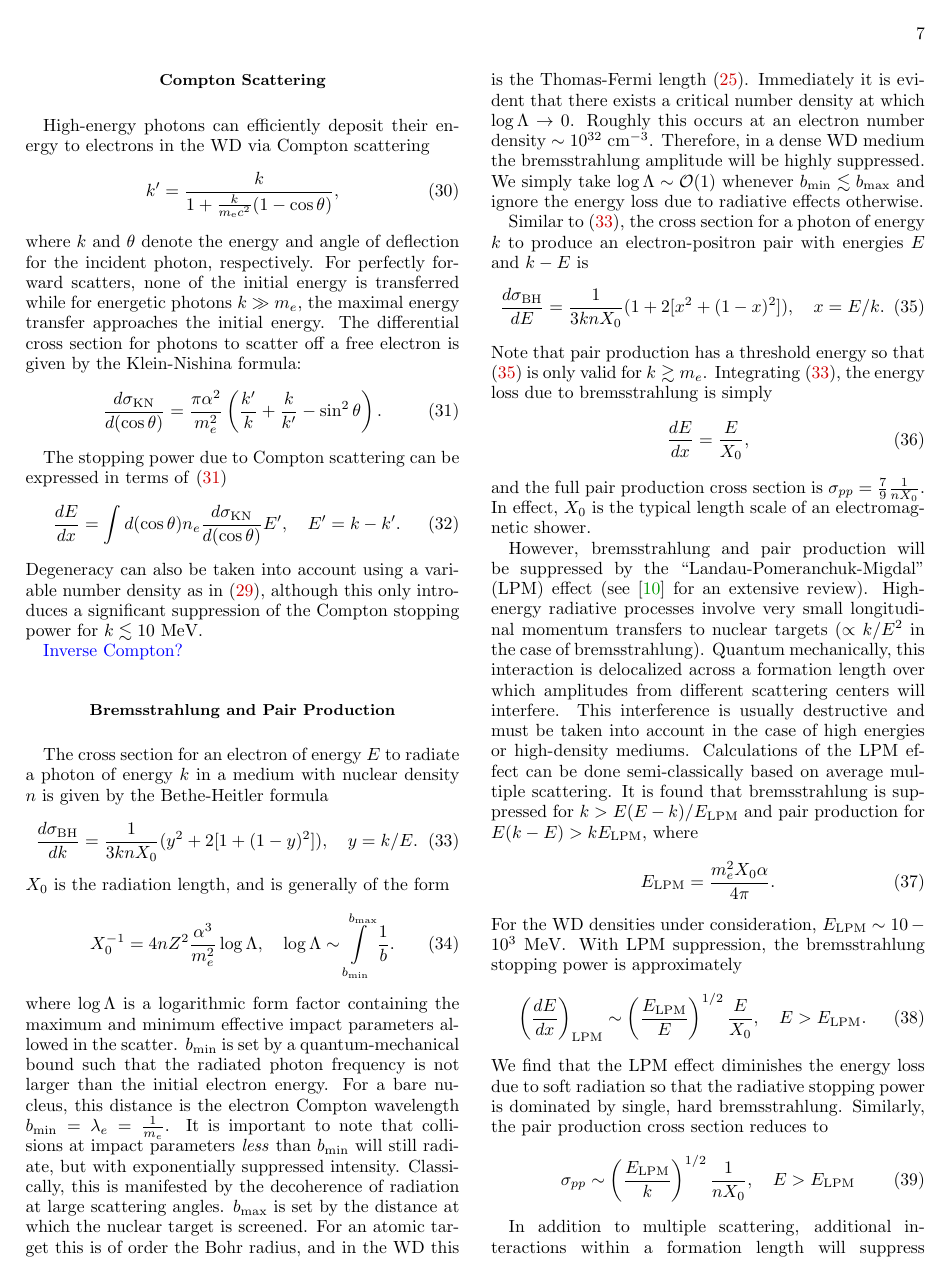
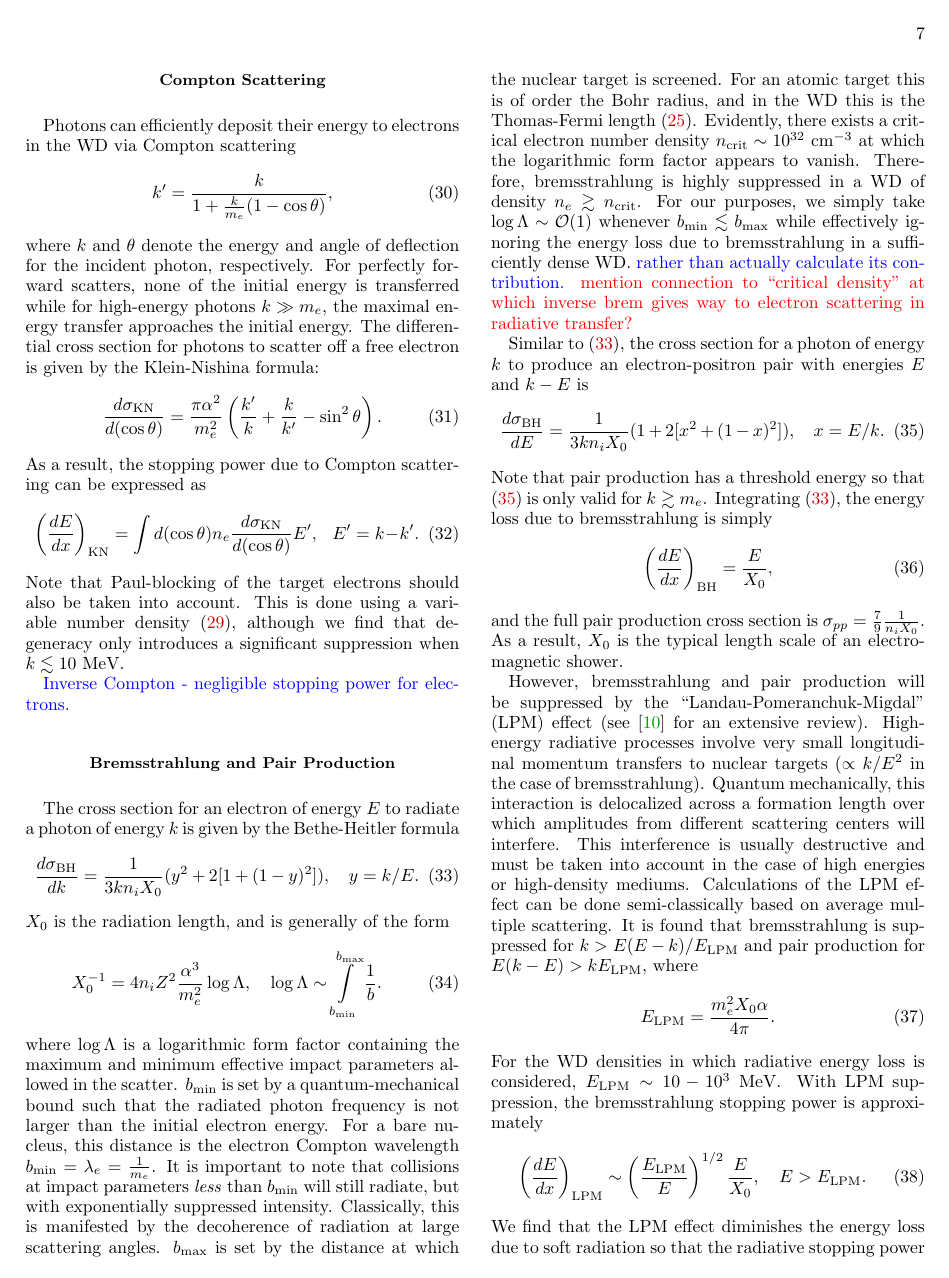
Before and after one commit to vijayoct27/Qballs, a LaTeX paper (White Dwarf Particle Detector.tex): page 7 of 9. Compiled offline with pdfLaTeX; a LaTeX package or settings file that is missing is left out.

```diff
--- a/White Dwarf Particle Detector.tex
+++ b/White Dwarf Particle Detector.tex
@@ -344,53 +344,53 @@
 where $g(E)$ is the density of states per unit volume for a three-dimensional free electron gas. The effect of degeneracy can also be cast as a suppression of the differential cross section of order $\mathcal{O}(E'/E_F)$ whenever energy less than the Fermi energy is transferred. Therefore, unlike in the non-degenerate case, the energy loss due to soft-scatters are in fact \emph{subdominant} to the contributions from rare hard-scatters. The stopping power is also sensitive to the integration bounds $E_{\text{max}}$ and $E_{\text{min}}$ as a power-law dependence unlike the logarithmic sensitivity \eqref{eq:SP} in the case of a non-degenerate target.
 
 \subsection*{Compton Scattering}
-High-energy photons can efficiently deposit their energy to electrons in the WD via Compton scattering
+Photons can efficiently deposit their energy to electrons in the WD via Compton scattering
 \begin{equation}
-{k^{\prime }={\frac {k}{1+{\frac {k}{m_{\text{e}}c^{2}}}(1-\cos \theta )}}},
+{k^{\prime }={\frac {k}{1+{\frac {k}{m_e}}(1-\cos \theta )}}},
 \end{equation}
-where $k$ and $\theta$ denote the energy and angle of deflection for the incident photon, respectively. For perfectly forward scatters, none of the initial energy is transferred while for energetic photons $k \gg m_e$, the maximal energy transfer approaches the initial energy. The differential cross section for photons to scatter off a free electron is given by the Klein-Nishina formula:
+where $k$ and $\theta$ denote the energy and angle of deflection for the incident photon, respectively. For perfectly forward scatters, none of the initial energy is transferred while for high-energy photons $k \gg m_e$, the maximal energy transfer approaches the initial energy. The differential cross section for photons to scatter off a free electron is given by the Klein-Nishina formula:
 \begin{equation}
 \label{KN}
 \frac{d\sigma_\text{KN}}{d (\cos \theta)}=\frac{\pi \alpha^2}{m_e^2} \l \frac{k'}{k} + \frac{k}{k'} -\sin^2 \theta \r.
 \end{equation}
+As a result, the stopping power due to Compton scattering can be expressed as
+\begin{equation}
+\label{eq:comptonSP}
+\l \frac{dE}{dx}\r_\text{KN} =  \int d (\cos \theta) n_e \frac{d\sigma_\text{KN}}{d (\cos \theta)} E', ~~~ E' = k - k'.
+\end{equation}
+Note that Paul-blocking of the target electrons should also be taken into account. This is done using a variable number density \eqref{pauli}, although we find that degeneracy only introduces a significant suppression when $k\lesssim 10 ~\text{MeV}$.
 
-The stopping power due to Compton scattering can be expressed in terms of \eqref{KN}
-\begin{equation}
-\frac{dE}{dx} =  \int d (\cos \theta) n_e \frac{d\sigma_\text{KN}}{d (\cos \theta)} E', ~~~ E' = k - k'.
-\end{equation}
-Degeneracy can also be taken into account using a variable number density as in \eqref{pauli}, although this only introduces a significant suppression of the Compton stopping power for $k\lesssim 10 ~\text{MeV}$.
-
-\textcolor{blue}{Inverse Compton?}
+\textcolor{blue}{Inverse Compton - negligible stopping power for electrons.}
 
 \subsection*{Bremsstrahlung and Pair Production}
-The cross section for an electron of energy $E$ to radiate a photon of energy $k$ in a medium with nuclear density $n$ is given by the Bethe-Heitler formula
+The cross section for an electron of energy $E$ to radiate a photon of energy $k$ is given by the Bethe-Heitler formula
 \begin{equation}
 \label{eq:BH}
-\frac{d \sigma_\text{BH}}{dk} = \frac{1}{3 k n X_0} (y^2+2 [1+ (1-y)^2]), ~~~ y = k/E.
+\frac{d \sigma_\text{BH}}{dk} = \frac{1}{3 k n_i X_0} (y^2+2 [1+ (1-y)^2]), ~~~ y = k/E.
 \end{equation}
 $X_0$ is the radiation length, and is generally of the form
 \begin{equation}
-X_0^{-1} = 4 n Z^2 \frac{\alpha^3}{m_e^2} \log{\Lambda}, ~~~ \log{\Lambda} \sim \int \limits_{b_\text{min}}^{b_\text{max}} \frac{1}{b}.
+X_0^{-1} = 4 n_i Z^2 \frac{\alpha^3}{m_e^2} \log{\Lambda}, ~~~ \log{\Lambda} \sim \int \limits_{b_\text{min}}^{b_\text{max}} \frac{1}{b}.
 \end{equation}
-where $\log{\Lambda}$ is a logarithmic form factor containing the maximum and minimum effective impact parameters allowed in the scatter. $b_\text{min}$ is set by a quantum-mechanical bound such that the radiated photon frequency is not larger than the initial electron energy. For a bare nucleus, this distance is the electron Compton wavelength $b_\text{min} = \lambda_e = \frac{1}{m_e}$. It is important to note that collisions at impact parameters \emph{less} than $b_\text{min}$ will still radiate, but with exponentially suppressed intensity. Classically, this is manifested by the decoherence of radiation at large scattering angles. $b_\text{max}$ is set by the distance at which the nuclear target is screened. For an atomic target this is of order the Bohr radius, and in the WD this is the Thomas-Fermi length \eqref{eq:TF}. Immediately it is evident that there exists a critical number density at which $\log \Lambda \to 0$. Roughly this occurs at an electron number density $\sim 10^{32} ~\text{cm}^{-3}$. Therefore, in a dense WD medium the bremsstrahlung amplitude will be highly suppressed. We simply take $\log{\Lambda} \sim \OO(1)$ whenever $b_\text{min} \lesssim b_\text{max}$ and ignore the energy loss due to radiative effects otherwise.
+where $\log{\Lambda}$ is a logarithmic form factor containing the maximum and minimum effective impact parameters allowed in the scatter. $b_\text{min}$ is set by a quantum-mechanical bound such that the radiated photon frequency is not larger than the initial electron energy. For a bare nucleus, this distance is the electron Compton wavelength $b_\text{min} = \lambda_e = \frac{1}{m_e}$. It is important to note that collisions at impact parameters \emph{less} than $b_\text{min}$ will still radiate, but with exponentially suppressed intensity. Classically, this is manifested by the decoherence of radiation at large scattering angles. $b_\text{max}$ is set by the distance at which the nuclear target is screened. For an atomic target this is of order the Bohr radius, and in the WD this is the Thomas-Fermi length \eqref{eq:TF}. Evidently, there exists a critical electron number density $n_\text{crit} \sim 10^{32} ~\text{cm}^{-3}$ at which the logarithmic form factor appears to vanish. Therefore, bremsstrahlung is highly suppressed in a WD of density $n_e \gtrsim n_\text{crit}$. For our purposes, we simply take $\log{\Lambda} \sim \OO(1)$ whenever $b_\text{min} \lesssim b_\text{max}$ while effectively ignoring the energy loss due to bremsstrahlung in a sufficiently dense WD. \textcolor{blue}{rather than actually calculate its contribution.} \textcolor{red}{mention connection to ``critical density" at which inverse brem gives way to electron scattering in radiative transfer?}
 
 Similar to \eqref{eq:BH}, the cross section for a photon of energy $k$ to produce an electron-positron pair with energies $E$ and $k-E$ is
 \begin{equation}
 \label{eq:PP}
-\frac{d \sigma_\text{BH}}{dE} = \frac{1}{3 k n X_0} (1+ 2[x^2+ (1-x)^2]), ~~~ x = E/k.
+\frac{d \sigma_\text{BH}}{dE} = \frac{1}{3 k n_i X_0} (1+ 2[x^2+ (1-x)^2]), ~~~ x = E/k.
 \end{equation}
 Note that pair production has a threshold energy so that \eqref{eq:PP} is only valid for $k \gtrsim m_e$. Integrating \eqref{eq:BH}, the energy loss due to bremsstrahlung is simply
 \begin{equation}
-\frac{dE}{dx} = \frac{E}{X_0},
+\l \frac{dE}{dx}\r_\text{BH} = \frac{E}{X_0},
 \end{equation}
-and the full pair production cross section is $\sigma_{pp} = \frac{7}{9} \frac{1}{n X_0}$. In effect, $X_0$ is the typical length scale of an electromagnetic shower.
+and the full pair production cross section is $\sigma_{pp} = \frac{7}{9} \frac{1}{n_i X_0}$. As a result, $X_0$ is the typical length scale of an electromagnetic shower.
 
 However, bremsstrahlung and pair production will be suppressed by the ``Landau-Pomeranchuk-Migdal" (LPM) effect (see \cite{Klein:1998du} for an extensive review). High-energy radiative processes involve very small longitudinal momentum transfers to nuclear targets ($\propto k/E^2$ in the case of bremsstrahlung). Quantum mechanically, this interaction is delocalized across a formation length over which amplitudes from different scattering centers will interfere. This interference is usually destructive and must be taken into account in the case of high energies or high-density mediums. Calculations of the LPM effect can be done semi-classically based on average multiple scattering. It is found that bremsstrahlung is suppressed for $k > E(E-k)/E_\text{LPM}$ and pair production for $E(k-E) > k E_\text{LPM}$, where
 \begin{equation}
 \label{eq:LPM}
 E_\text{LPM} = \frac{m_e^2 X_0 \alpha}{4 \pi}.
 \end{equation}
-For the WD densities under consideration, $E_\text{LPM} \sim 10-10^{3} ~\text{MeV}$. With LPM suppression, the bremsstrahlung stopping power is approximately
+For the WD densities in which radiative energy loss is considered, $E_\text{LPM} \sim 10-10^{3} ~\text{MeV}$. With LPM suppression, the bremsstrahlung stopping power is approximately
 \begin{equation}
 \label{eq:bremloss}
 \l\frac{dE}{dx}\r_\text{LPM} \sim \l\frac{E_\text{LPM}}{E} \r^{1/2} \frac{E}{X_0}, ~~~ E>E_\text{LPM}.
```
Also changed, not shown: White Dwarf Particle Detector.tex (15 more changed lines).
